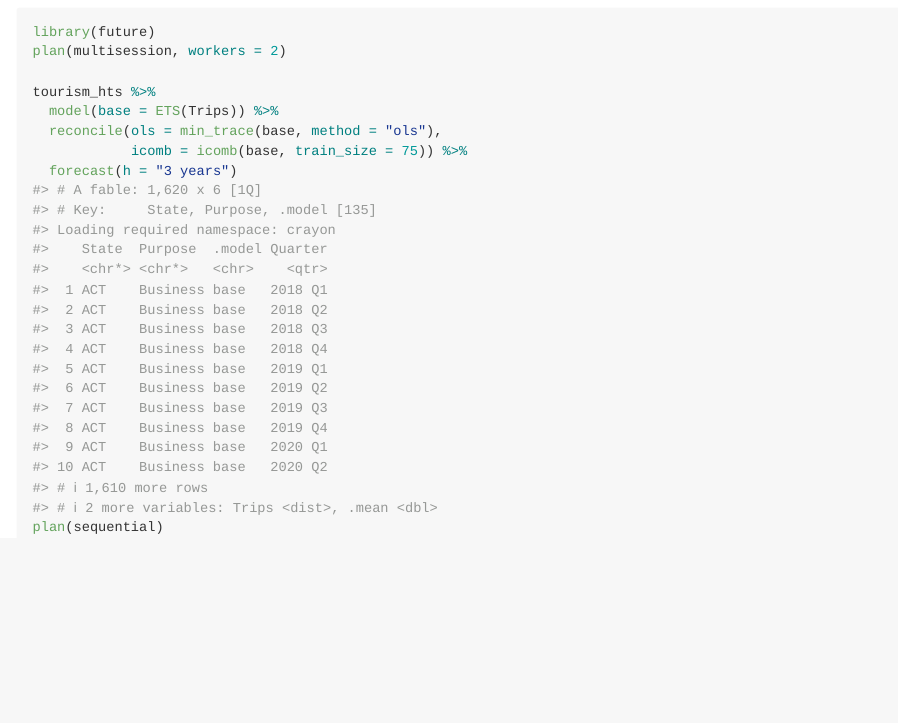
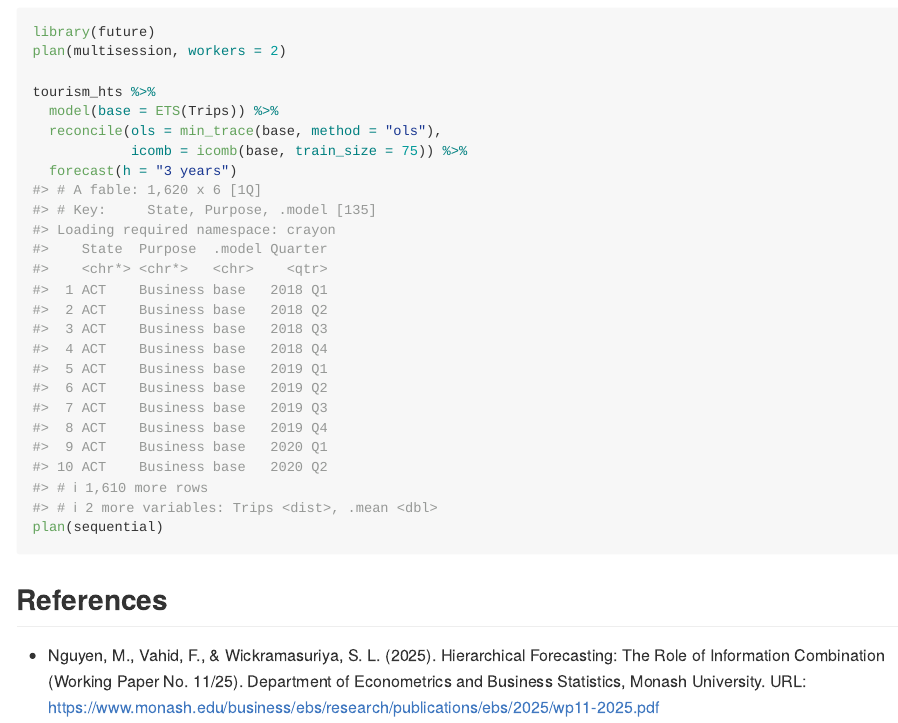
Before and after one commit to ShanikaLW/icomb, an R Markdown document (README.Rmd): the page in a window 1100 px wide, from 1120 px down. The pictures show the output file README.md that the author committed with the source, drawn offline in the style of GitHub.

Commit message:
Add reference to the paper

````diff
--- a/README.Rmd
+++ b/README.Rmd
@@ -69,3 +69,8 @@ tourism_hts %>%
   forecast(h = "3 years")
 plan(sequential)
 ```
+
+
+## References
+
+- Nguyen, M., Vahid, F., & Wickramasuriya, S. L. (2025). Hierarchical Forecasting: The Role of Information Combination (Working Paper No. 11/25). Department of Econometrics and Business Statistics, Monash University. URL: https://www.monash.edu/business/ebs/research/publications/ebs/2025/wp11-2025.pdf
````
Also changed, not shown: README.md.
